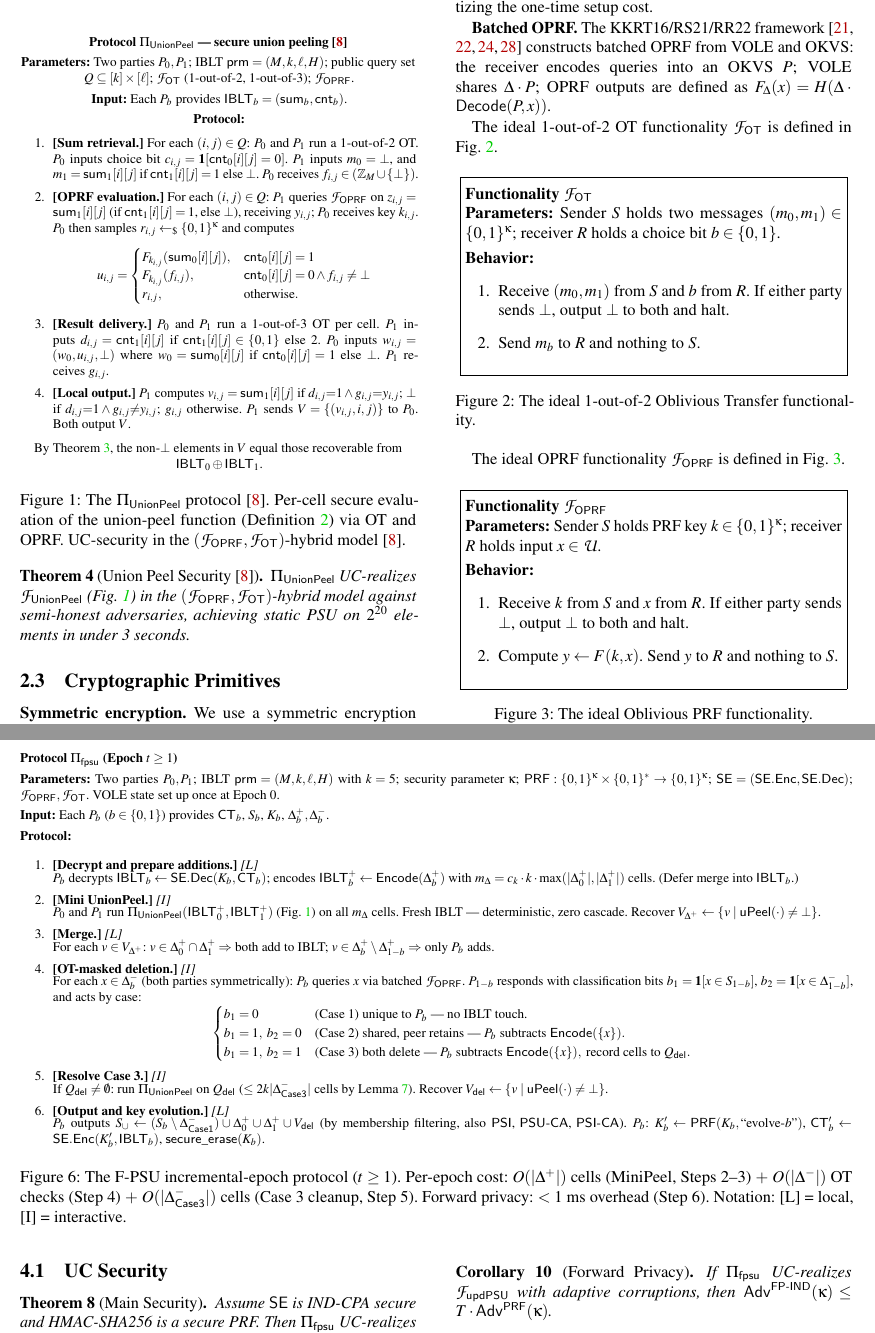
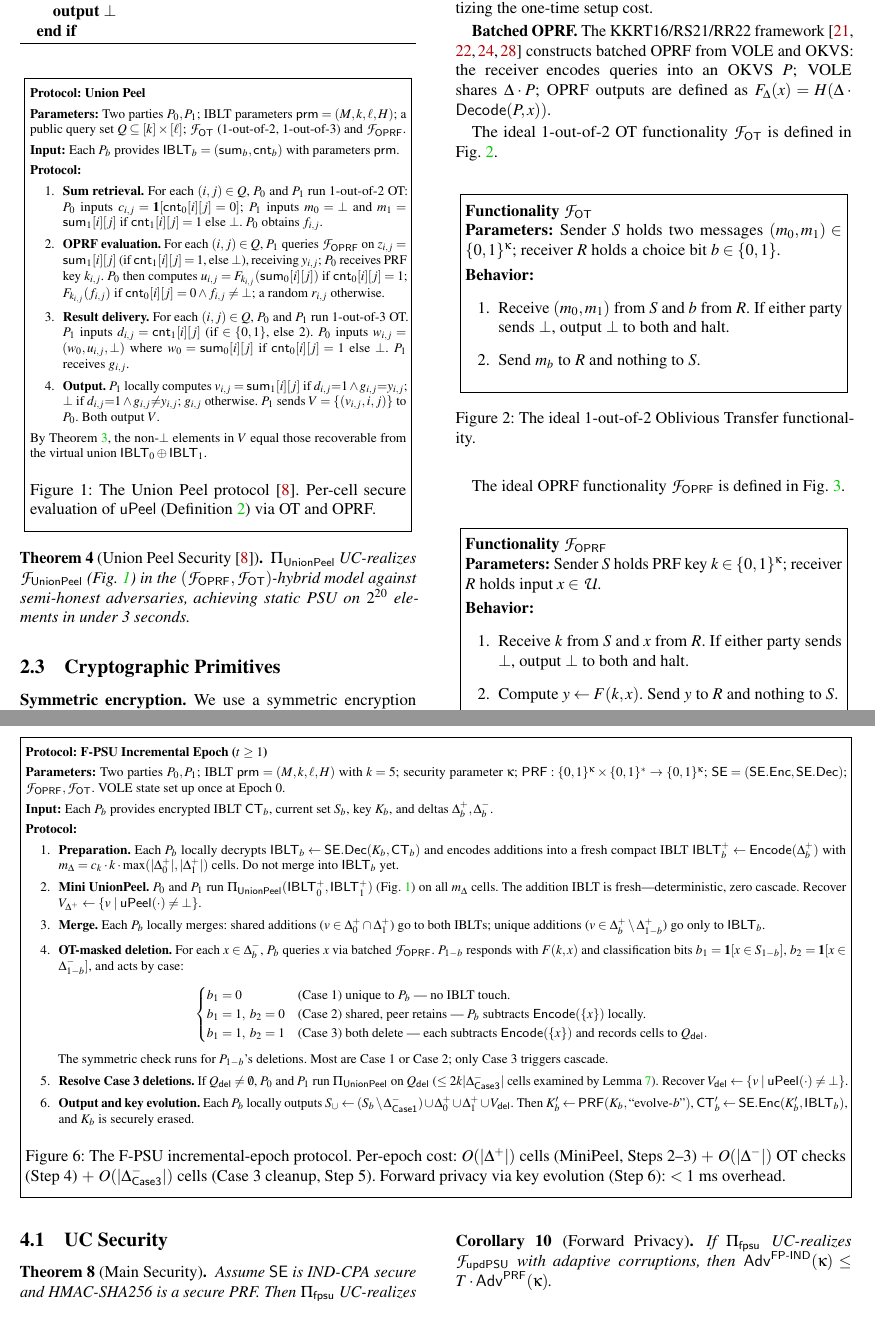
Before and after one commit to 2788600780/FUPSU, a LaTeX paper (plan/output/usenix/FPSU.tex, which reads plan/output/usenix/section/section2.tex, plan/output/usenix/section/section3.tex): two parts of pages 4 and 8 of 17, joined at a grey line, cut so that both start at the same text. Compiled offline with pdfLaTeX; a LaTeX package or settings file that is missing is left out.

Commit message:
Wu-style rewrite: fbox + compact protocol format for both figures
Figure 1 (Union Peel):
- fbox wrapper (0.95\columnwidth)
- Title: "Protocol: Union Peel" (no Pi_, no subtitle)
- 4 compact steps, inline math, no [L]/[I] tags
- Security via Theorem ref, not in protocol body
- Caption: 2 lines

Figure 6 (F-PSU):
- fbox wrapper (full \textwidth)
- Title: "Protocol: F-PSU Incremental Epoch"
- 6 steps, adverbs inline ("locally"), no bracket tags
- OT-masked deletion: display math for 3 cases, clean
- Caption: 3 lines with complexity summary

```diff
--- a/plan/output/usenix/section/section2.tex
+++ b/plan/output/usenix/section/section2.tex
@@ -125,67 +125,58 @@ For union-peelable IBLTs: $\Peel(\mathsf{IBLT}_\cup, i, j) =
 \end{theorem}
 
 \begin{center}
+\fbox{\begin{minipage}{0.95\columnwidth}
 \footnotesize
-\noindent\textbf{Protocol $\Pi_{\mathsf{UnionPeel}}$ --- secure union peeling~\cite{PT26}}
+\smallskip
+\noindent\textbf{Protocol: Union Peel}
 
-\smallskip
-\noindent\textbf{Parameters:}
-Two parties $P_0, P_1$;
-IBLT $\mathsf{prm} = (M, k, \ell, H)$;
-public query set $Q \subseteq [k] \times [\ell]$;
-$\cF_{\mathsf{OT}}$ (1-out-of-2, 1-out-of-3);
-$\cF_{\mathsf{OPRF}}$.
+\smallskip\noindent\textbf{Parameters:}
+Two parties $P_0, P_1$; IBLT parameters $\mathsf{prm} = (M, k, \ell, H)$;
+a public query set $Q \subseteq [k] \times [\ell]$;
+$\cF_{\mathsf{OT}}$ (1-out-of-2, 1-out-of-3) and $\cF_{\mathsf{OPRF}}$.
 
-\smallskip
-\noindent\textbf{Input:}
-Each $P_b$ provides $\mathsf{IBLT}_b = (\mathsf{sum}_b, \mathsf{cnt}_b)$.
+\smallskip\noindent\textbf{Input:}
+Each $P_b$ provides $\mathsf{IBLT}_b = (\mathsf{sum}_b, \mathsf{cnt}_b)$ with parameters $\mathsf{prm}$.
 
-\smallskip
-\noindent\textbf{Protocol:}\\[-4pt]
+\smallskip\noindent\textbf{Protocol:}
 \begin{enumerate}
-\item \textbf{[Sum retrieval.]}
-For each $(i,j) \in Q$: $P_0$ and $P_1$ run a 1-out-of-2 OT.
-$P_0$ inputs choice bit $c_{i,j} = \mathbf{1}[\mathsf{cnt}_0[i][j] = 0]$.
-$P_1$ inputs $m_0 = \bot$, and $m_1 = \mathsf{sum}_1[i][j]$ if
-$\mathsf{cnt}_1[i][j] = 1$ else $\bot$.
-$P_0$ receives $f_{i,j} \in (\Z_M \cup \{\bot\})$.
+\item \textbf{Sum retrieval.}
+For each $(i,j) \in Q$, $P_0$ and $P_1$ run 1-out-of-2 OT:
+$P_0$ inputs $c_{i,j} = \mathbf{1}[\mathsf{cnt}_0[i][j] = 0]$;
+$P_1$ inputs $m_0 = \bot$ and $m_1 = \mathsf{sum}_1[i][j]$ if $\mathsf{cnt}_1[i][j]=1$ else $\bot$.
+$P_0$ obtains $f_{i,j}$.
 
-\item \textbf{[OPRF evaluation.]}
-For each $(i,j) \in Q$: $P_1$ queries $\cF_{\mathsf{OPRF}}$ on
+\item \textbf{OPRF evaluation.}
+For each $(i,j) \in Q$, $P_1$ queries $\cF_{\mathsf{OPRF}}$ on
 $z_{i,j} = \mathsf{sum}_1[i][j]$ (if $\mathsf{cnt}_1[i][j] = 1$, else $\bot$),
-receiving $y_{i,j}$; $P_0$ receives key $k_{i,j}$.
-$P_0$ then samples $r_{i,j} \sample \{0,1\}^\kappa$ and computes
-\[
-u_{i,j} = \begin{cases}
-F_{k_{i,j}}(\mathsf{sum}_0[i][j]), & \mathsf{cnt}_0[i][j] = 1 \\
-F_{k_{i,j}}(f_{i,j}),               & \mathsf{cnt}_0[i][j] = 0 \land f_{i,j} \neq \bot \\
-r_{i,j},                            & \text{otherwise}.
-\end{cases}
-\]
+receiving $y_{i,j}$; $P_0$ receives PRF key $k_{i,j}$.
+$P_0$ then computes
+$u_{i,j} = F_{k_{i,j}}(\mathsf{sum}_0[i][j])$ if $\mathsf{cnt}_0[i][j] = 1$;
+$F_{k_{i,j}}(f_{i,j})$ if $\mathsf{cnt}_0[i][j] = 0 \land f_{i,j} \neq \bot$;
+a random $r_{i,j}$ otherwise.
 
-\item \textbf{[Result delivery.]}
-$P_0$ and $P_1$ run a 1-out-of-3 OT per cell. $P_1$ inputs
-$d_{i,j} = \mathsf{cnt}_1[i][j]$ if $\mathsf{cnt}_1[i][j] \in \{0,1\}$ else $2$.
+\item \textbf{Result delivery.}
+For each $(i,j) \in Q$, $P_0$ and $P_1$ run 1-out-of-3 OT.
+$P_1$ inputs $d_{i,j} = \mathsf{cnt}_1[i][j]$ (if $\in \{0,1\}$, else $2$).
 $P_0$ inputs $w_{i,j} = (w_0, u_{i,j}, \bot)$ where
 $w_0 = \mathsf{sum}_0[i][j]$ if $\mathsf{cnt}_0[i][j] = 1$ else $\bot$.
 $P_1$ receives $g_{i,j}$.
 
-\item \textbf{[Local output.]}
-$P_1$ computes
+\item \textbf{Output.}
+$P_1$ locally computes
 $v_{i,j} = \mathsf{sum}_1[i][j]$ if $d_{i,j}{=}1 \land g_{i,j}{=}y_{i,j}$;
-$\bot$ if $d_{i,j}{=}1 \land g_{i,j}{\neq}y_{i,j}$;
-$g_{i,j}$ otherwise.
+$\bot$ if $d_{i,j}{=}1 \land g_{i,j}{\neq}y_{i,j}$; $g_{i,j}$ otherwise.
 $P_1$ sends $V = \{(v_{i,j}, i, j)\}$ to $P_0$. Both output $V$.
 \end{enumerate}
 By Theorem~\ref{thm:upeel}, the non-$\bot$ elements in $V$ equal those
-recoverable from $\mathsf{IBLT}_0 \oplus \mathsf{IBLT}_1$.
+recoverable from the virtual union $\mathsf{IBLT}_0 \oplus \mathsf{IBLT}_1$.
 
 \smallskip
-\captionof{figure}{The $\Pi_{\mathsf{UnionPeel}}$ protocol~\cite{PT26}.
-Per-cell secure evaluation of the union-peel function
-(Definition~\ref{def:upeel}) via OT and OPRF.
-UC-security in the $(\cF_{\mathsf{OPRF}}, \cF_{\mathsf{OT}})$-hybrid model~\cite{PT26}.}
+\captionof{figure}{The Union Peel protocol~\cite{PT26}. Per-cell secure
+evaluation of $\uPeel$ (Definition~\ref{def:upeel}) via OT and OPRF.}
 \label{fig:unionpeel}
+\smallskip
+\end{minipage}}
 \end{center}
 \begin{theorem}[Union Peel Security~\cite{PT26}]\label{thm:unionpeel-sec}
 $\Pi_{\mathsf{UnionPeel}}$ UC-realizes $\cF_{\mathsf{UnionPeel}}$
--- a/plan/output/usenix/section/section3.tex
+++ b/plan/output/usenix/section/section3.tex
@@ -224,11 +224,12 @@ independent 256-bit PRF key.
 	recover $K^b_{t<\tau}$ or decrypt prior-epoch IBLT ciphertexts.
 
 	\begin{figure*}[t]
+\fbox{\begin{minipage}{\dimexpr\textwidth-2\fboxsep-2\fboxrule\relax}
 \footnotesize
-\noindent\textbf{Protocol $\Pi_{\mathsf{fpsu}}$ (Epoch $t \geq 1$)}
+\smallskip
+\noindent\textbf{Protocol: F-PSU Incremental Epoch ($t \geq 1$)}
 
-\smallskip
-\noindent\textbf{Parameters:}
+\smallskip\noindent\textbf{Parameters:}
 Two parties $P_0, P_1$;
 IBLT $\mathsf{prm} = (M, k, \ell, H)$ with $k = 5$;
 security parameter $\kappa$;
@@ -237,66 +238,66 @@ $\SE = (\SE.\Enc, \SE.\Dec)$;
 $\cF_{\mathsf{OPRF}}, \cF_{\mathsf{OT}}$.
 VOLE state set up once at Epoch~0.
 
-\smallskip
-\noindent\textbf{Input:}
-Each $P_b$ ($b \in \{0,1\}$) provides
-$\mathsf{CT}_{b}$, $S_{b}$, $K_{b}$, $\Delta^+_{b}, \Delta^-_{b}$.
+\smallskip\noindent\textbf{Input:}
+Each $P_b$ provides encrypted IBLT $\mathsf{CT}_{b}$, current set $S_{b}$,
+key $K_{b}$, and deltas $\Delta^+_{b}, \Delta^-_{b}$.
 
-\smallskip
-\noindent\textbf{Protocol:}\\[-4pt]
+\smallskip\noindent\textbf{Protocol:}
 \begin{enumerate}
-\item \textbf{[Decrypt and prepare additions.]} \textit{[L]}\\[-2pt]
-$P_b$ decrypts $\mathsf{IBLT}_{b} \leftarrow \SE.\Dec(K_{b}, \mathsf{CT}_{b})$;
-encodes $\mathsf{IBLT}^+_{b} \leftarrow \Encode(\Delta^+_{b})$
+\item \textbf{Preparation.}
+Each $P_b$ locally decrypts $\mathsf{IBLT}_{b} \leftarrow \SE.\Dec(K_{b}, \mathsf{CT}_{b})$
+and encodes additions into a fresh compact IBLT
+$\mathsf{IBLT}^+_{b} \leftarrow \Encode(\Delta^+_{b})$
 with $m_{\Delta} = c_k \cdot k \cdot \max(|\Delta^+_0|, |\Delta^+_1|)$ cells.
-(Defer merge into $\mathsf{IBLT}_{b}$.)
+Do not merge into $\mathsf{IBLT}_{b}$ yet.
 
-\item \textbf{[Mini UnionPeel.]} \textit{[I]}\\[-2pt]
+\item \textbf{Mini UnionPeel.}
 $P_0$ and $P_1$ run $\Pi_{\mathsf{UnionPeel}}(\mathsf{IBLT}^+_0, \mathsf{IBLT}^+_1)$
 (Fig.~\ref{fig:unionpeel}) on all $m_{\Delta}$ cells.
-Fresh IBLT --- deterministic, zero cascade.
+The addition IBLT is fresh---deterministic, zero cascade.
 Recover $V_{\Delta^+} \leftarrow \{ v \mid \uPeel(\cdot) \neq \bot \}$.
 
-\item \textbf{[Merge.]} \textit{[L]}\\[-2pt]
-For each $v \in V_{\Delta^+}$:
-$v \in \Delta^+_0 \cap \Delta^+_1 \Rightarrow$ both add to IBLT;
-$v \in \Delta^+_b \setminus \Delta^+_{1-b} \Rightarrow$ only $P_b$ adds.
+\item \textbf{Merge.}
+Each $P_b$ locally merges: shared additions ($v \in \Delta^+_0 \cap \Delta^+_1$) go to both IBLTs;
+unique additions ($v \in \Delta^+_b \setminus \Delta^+_{1-b}$) go only to $\mathsf{IBLT}_{b}$.
 
-\item \textbf{[OT-masked deletion.]} \textit{[I]}\\[-2pt]
-For each $x \in \Delta^-_b$ (both parties symmetrically):
-$P_b$ queries $x$ via batched $\cF_{\mathsf{OPRF}}$.
-$P_{1-b}$ responds with classification bits
+\item \textbf{OT-masked deletion.}
+For each $x \in \Delta^-_b$, $P_b$ queries $x$ via batched $\cF_{\mathsf{OPRF}}$.
+$P_{1-b}$ responds with $F(k, x)$ and classification bits
 $b_1 = \mathbf{1}[x \in S_{1-b}]$,
 $b_2 = \mathbf{1}[x \in \Delta^-_{1-b}]$, and acts by case:
 \[
 \begin{cases}
 b_1 = 0              & \text{(Case~1) unique to } P_b \text{ --- no IBLT touch.} \\
-b_1 = 1,\; b_2 = 0   & \text{(Case~2) shared, peer retains --- } P_b \text{ subtracts } \Encode(\{x\}). \\
-b_1 = 1,\; b_2 = 1   & \text{(Case~3) both delete --- } P_b \text{ subtracts } \Encode(\{x\}), \text{ record cells to } Q_{\mathsf{del}}.
+b_1 = 1,\; b_2 = 0   & \text{(Case~2) shared, peer retains --- } P_b \text{ subtracts } \Encode(\{x\}) \text{ locally.} \\
+b_1 = 1,\; b_2 = 1   & \text{(Case~3) both delete --- each subtracts } \Encode(\{x\}) \text{ and records cells to } Q_{\mathsf{del}}.
 \end{cases}
 \]
+The symmetric check runs for $P_{1-b}$'s deletions. Most are Case~1 or Case~2;
+only Case~3 triggers cascade.
 
-\item \textbf{[Resolve Case~3.]} \textit{[I]}\\[-2pt]
-If $Q_{\mathsf{del}} \neq \emptyset$: run $\Pi_{\mathsf{UnionPeel}}$ on $Q_{\mathsf{del}}$
-($\leq 2k|\Delta^-_{\mathsf{Case3}}|$ cells by Lemma~\ref{lem:cascade}).
+\item \textbf{Resolve Case~3 deletions.}
+If $Q_{\mathsf{del}} \neq \emptyset$, $P_0$ and $P_1$ run $\Pi_{\mathsf{UnionPeel}}$ on $Q_{\mathsf{del}}$
+($\leq 2k|\Delta^-_{\mathsf{Case3}}|$ cells examined by Lemma~\ref{lem:cascade}).
 Recover $V_{\mathsf{del}} \leftarrow \{ v \mid \uPeel(\cdot) \neq \bot \}$.
 
-\item \textbf{[Output and key evolution.]} \textit{[L]}\\[-2pt]
-$P_b$ outputs
+\item \textbf{Output and key evolution.}
+Each $P_b$ locally outputs
 $S_{\cup} \leftarrow (S_{b} \setminus \Delta^-_{\mathsf{Case1}}) \cup
-\Delta^+_0 \cup \Delta^+_1 \cup V_{\mathsf{del}}$
-(by membership filtering, also $\mathsf{PSI}$, $\mathsf{PSU}\text{-}\mathsf{CA}$, $\mathsf{PSI}\text{-}\mathsf{CA}$).
-$P_b$: $K'_{b} \leftarrow \PRF(K_{b}, \text{``evolve-}b\text{''})$,
+\Delta^+_0 \cup \Delta^+_1 \cup V_{\mathsf{del}}$.
+Then $K'_{b} \leftarrow \PRF(K_{b}, \text{``evolve-}b\text{''})$,
 $\mathsf{CT}'_{b} \leftarrow \SE.\Enc(K'_{b}, \mathsf{IBLT}_{b})$,
-$\mathsf{secure\_erase}(K_{b})$.
+and $K_{b}$ is securely erased.
 \end{enumerate}
 
-\caption{The F-PSU incremental-epoch protocol ($t \geq 1$).
-Per-epoch cost: $O(|\Delta^+|)$ cells (MiniPeel, Steps~2--3)
+\caption{The F-PSU incremental-epoch protocol. Per-epoch cost:
+$O(|\Delta^+|)$ cells (MiniPeel, Steps~2--3)
 $+$ $O(|\Delta^-|)$ OT checks (Step~4)
 $+$ $O(|\Delta^-_{\mathsf{Case3}}|)$ cells (Case~3 cleanup, Step~5).
-Forward privacy: $<1$~ms overhead (Step~6). Notation: [L] = local, [I] = interactive.}
+Forward privacy via key evolution (Step~6): $<1$~ms overhead.}
 \label{fig:protocol}
+\smallskip
+\end{minipage}}
 \end{figure*}
 
 \subsection{Complexity}\label{sec:complexity}
```
